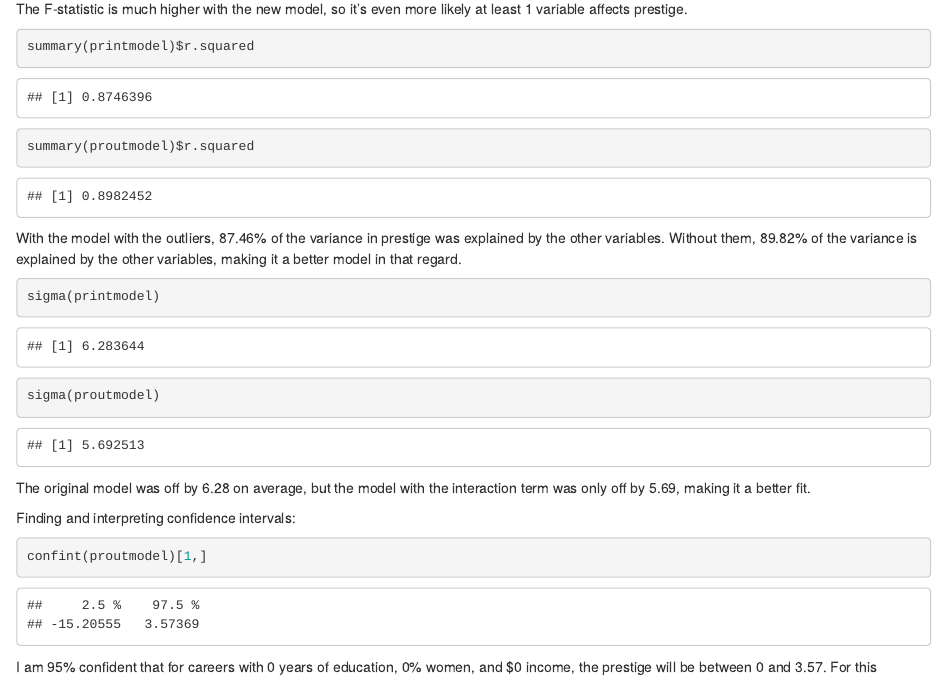
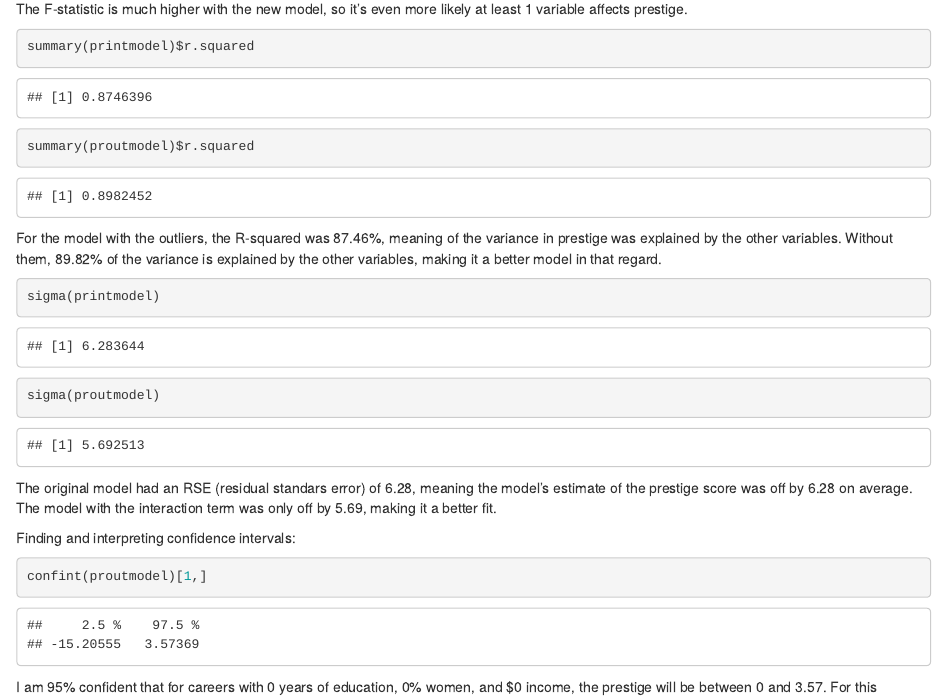
Before and after one commit to SamanthaBee-buzz/Prestige-R-Demo, an R Markdown document (RProjectRedo.Rmd): the page in a window 1100 px wide, from 6940 px down. Rendered offline with R 4.5, knitr and Pandoc, with nearby package versions.

Commit message:
Update RProjectRedo.Rmd

````diff
--- a/RProjectRedo.Rmd
+++ b/RProjectRedo.Rmd
@@ -105,13 +105,13 @@ The F-statistic is much higher with the new model, so it's even more likely at l
 summary(printmodel)$r.squared
 summary(proutmodel)$r.squared
 ```
-With the model with the outliers, 87.46% of the variance in prestige was explained by the other variables. Without them,  89.82% of the variance is explained by the other variables, making it a better model in that regard.
+For the model with the outliers, the R-squared was 87.46%, meaning of the variance in prestige was explained by the other variables. Without them,  89.82% of the variance is explained by the other variables, making it a better model in that regard.
 
 ```{r}
 sigma(printmodel)
 sigma(proutmodel)
 ```
-The original model was off by 6.28 on average, but the model with the interaction term was only off by 5.69, making it a better fit.
+The original model had an RSE (residual standars error) of 6.28, meaning the model's estimate of the prestige score was off by 6.28 on average. The model with the interaction term was only off by 5.69, making it a better fit.
 
 Finding and interpreting confidence intervals:
 ```{r}
````
